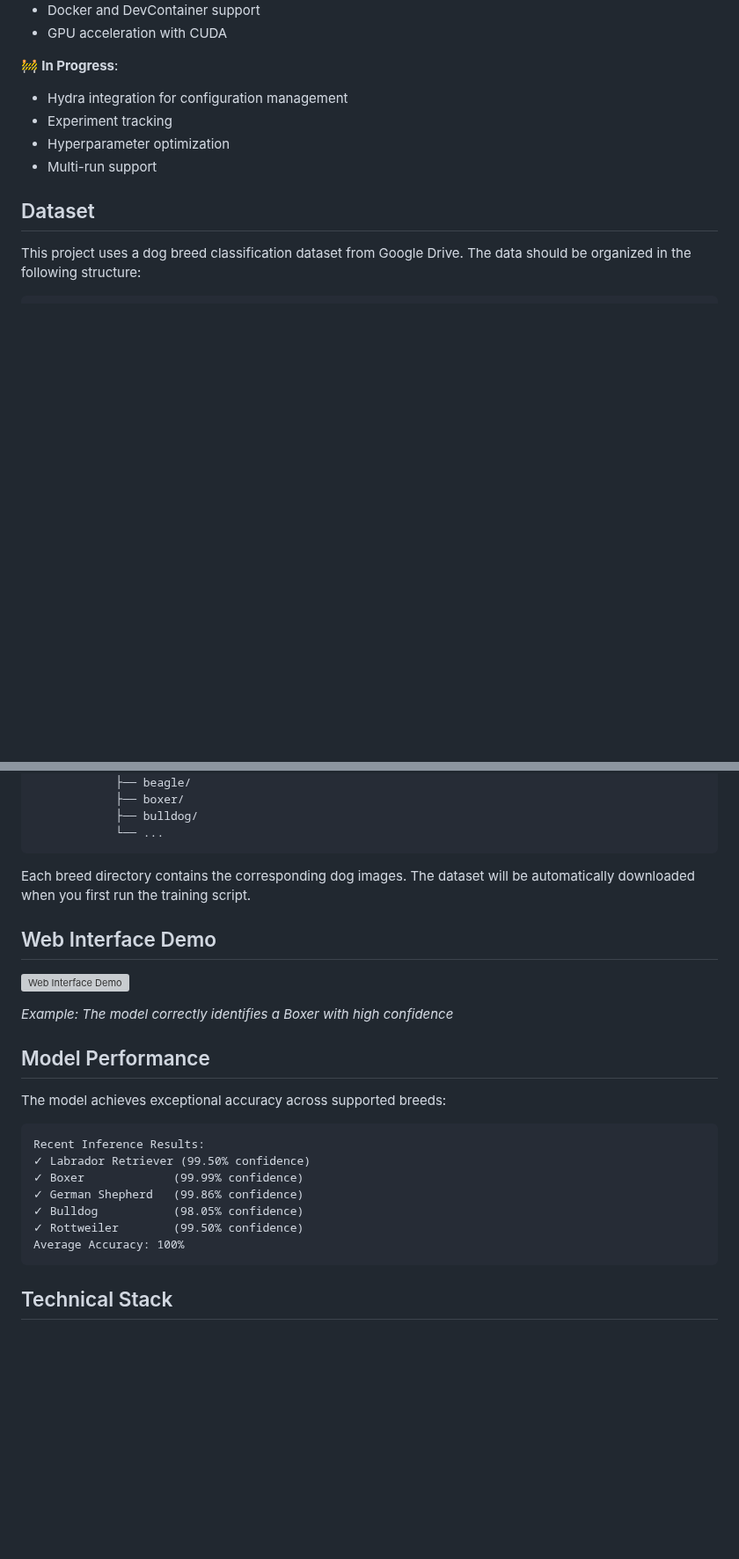
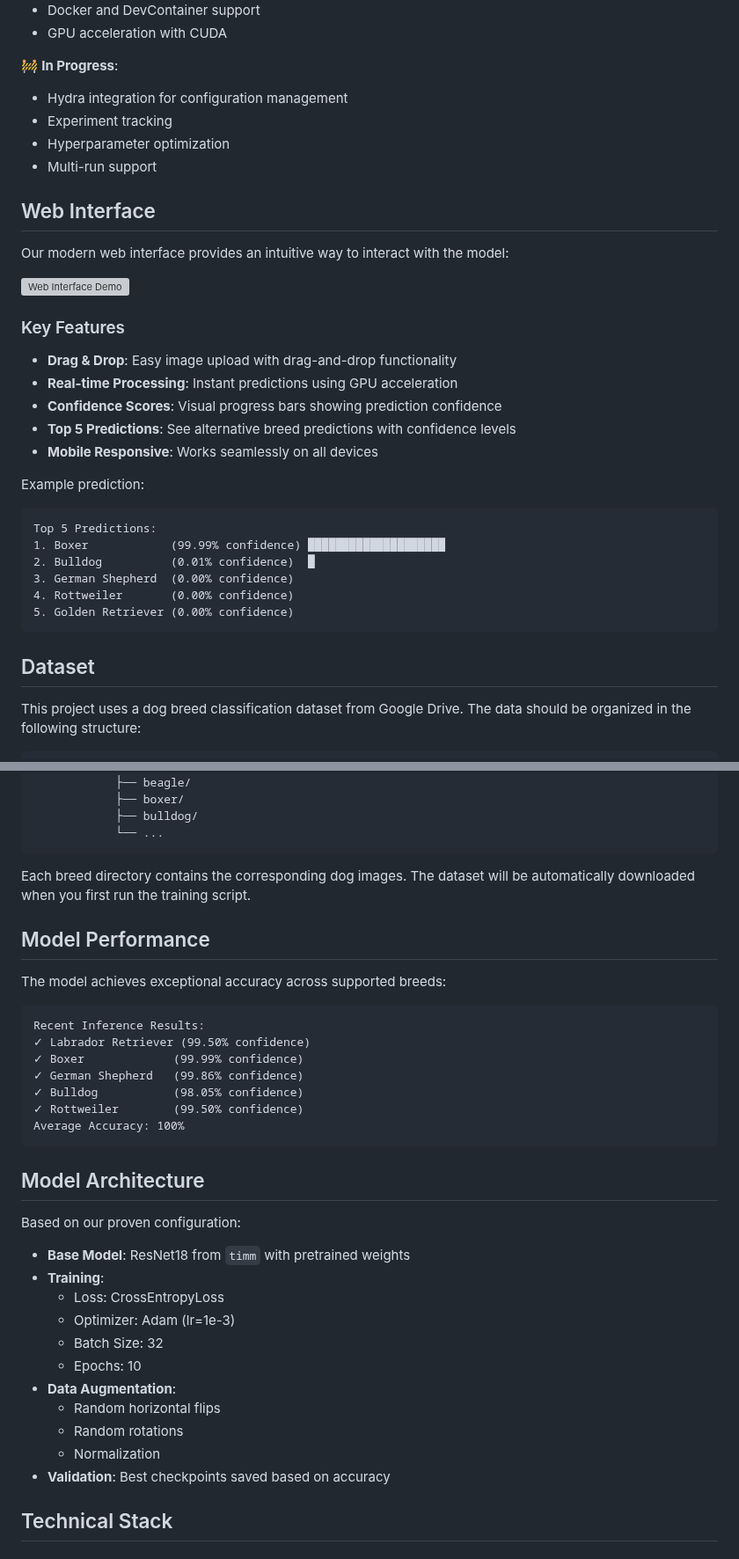
Before and after one commit to sagar431/lightning-template-hydra, a Markdown page: README.md, 2 parts joined by grey strips. Shown at 88% size. Rendered like a GitHub page; blank space fills up the shorter version; grey boxes are pictures that could not be loaded.

Commit message:
Enhance README with detailed web interface features and model architecture from our configuration

````diff
--- a/README.md
+++ b/README.md
@@ -15,6 +15,29 @@ A template for PyTorch Lightning projects with planned Hydra integration, curren
 - Experiment tracking
 - Hyperparameter optimization
 - Multi-run support
+
+## Web Interface
+
+Our modern web interface provides an intuitive way to interact with the model:
+
+![Web Interface Demo](./assets/web_interface.png)
+
+### Key Features
+- **Drag & Drop**: Easy image upload with drag-and-drop functionality
+- **Real-time Processing**: Instant predictions using GPU acceleration
+- **Confidence Scores**: Visual progress bars showing prediction confidence
+- **Top 5 Predictions**: See alternative breed predictions with confidence levels
+- **Mobile Responsive**: Works seamlessly on all devices
+
+Example prediction:
+```
+Top 5 Predictions:
+1. Boxer            (99.99% confidence) ████████████████████
+2. Bulldog          (0.01% confidence)  █
+3. German Shepherd  (0.00% confidence)
+4. Rottweiler       (0.00% confidence)
+5. Golden Retriever (0.00% confidence)
+```
 
 ## Dataset
 
@@ -38,12 +61,6 @@ data/
 
 Each breed directory contains the corresponding dog images. The dataset will be automatically downloaded when you first run the training script.
 
-## Web Interface Demo
-
-![Web Interface Demo](./assets/web_interface.png)
-
-*Example: The model correctly identifies a Boxer with high confidence*
-
 ## Model Performance
 
 The model achieves exceptional accuracy across supported breeds:
@@ -57,6 +74,21 @@ Recent Inference Results:
 ✓ Rottweiler        (99.50% confidence)
 Average Accuracy: 100%
 ```
+
+## Model Architecture
+
+Based on our proven configuration:
+- **Base Model**: ResNet18 from `timm` with pretrained weights
+- **Training**:
+  - Loss: CrossEntropyLoss
+  - Optimizer: Adam (lr=1e-3)
+  - Batch Size: 32
+  - Epochs: 10
+- **Data Augmentation**:
+  - Random horizontal flips
+  - Random rotations
+  - Normalization
+- **Validation**: Best checkpoints saved based on accuracy
 
 ## Technical Stack
 
````
